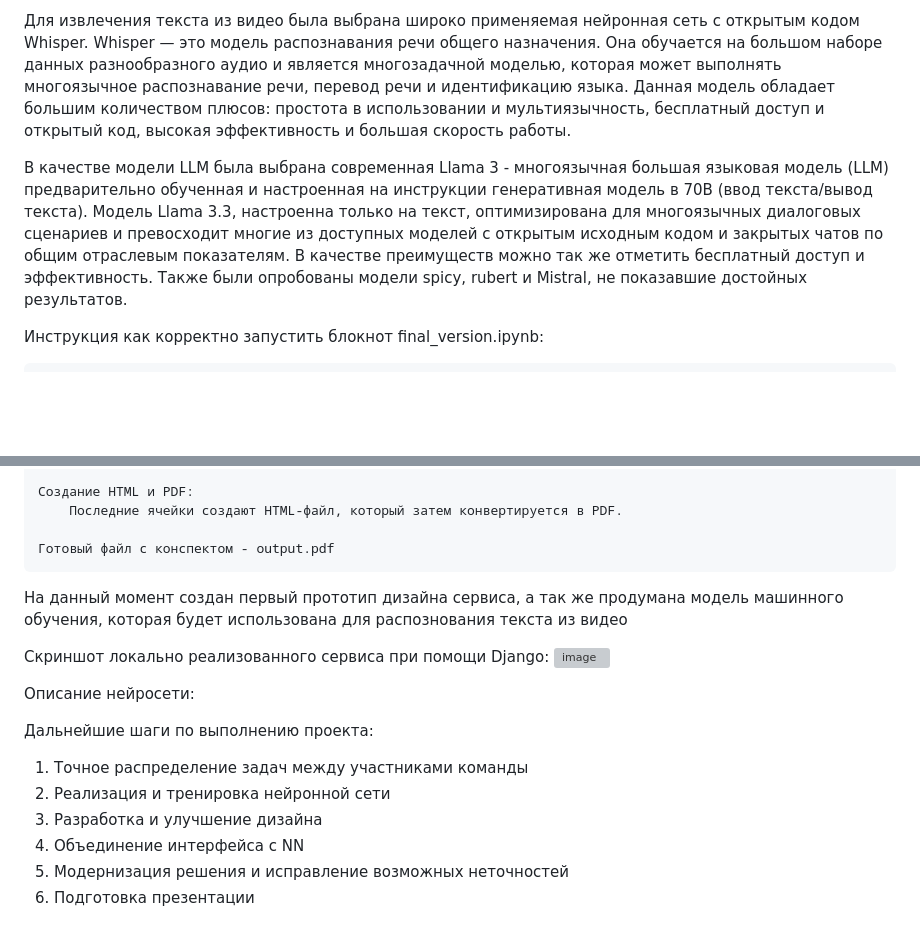
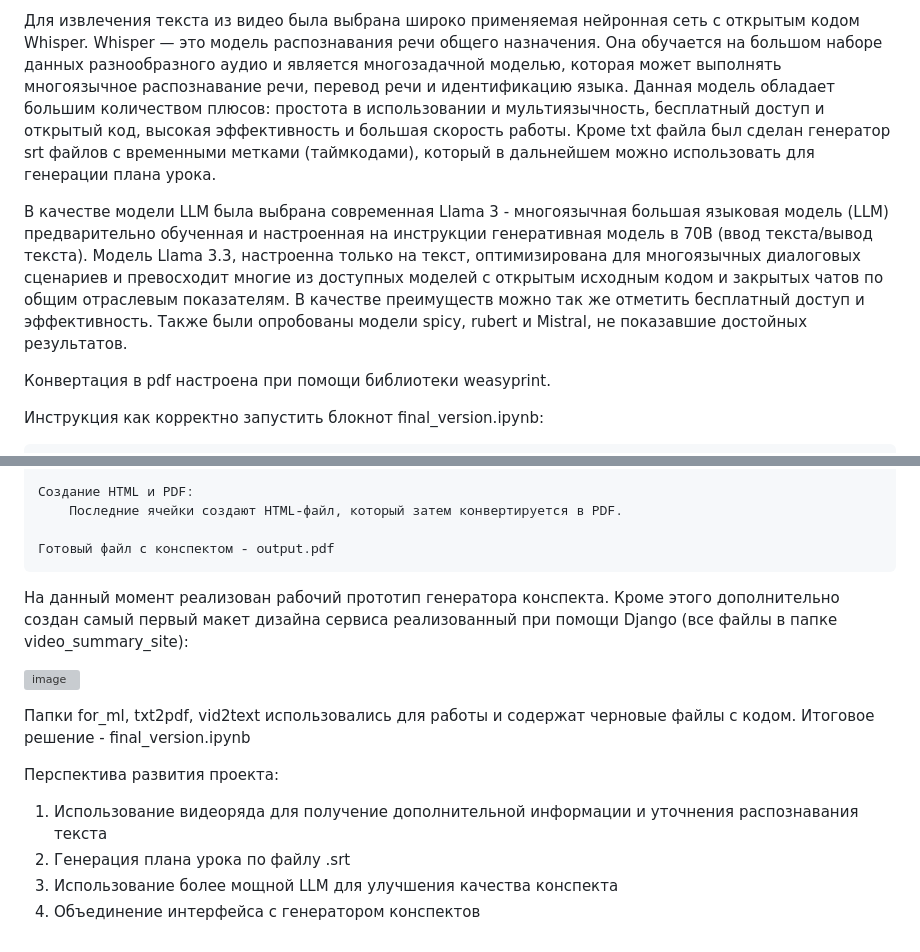
Before and after one commit to petersNikolA/Silnie, a Markdown page: README.md, 2 parts joined by grey strips. GitHub-like rendering; blank space fills up the shorter version; grey boxes are pictures that could not be loaded.

Commit message:
Final update README.md

```diff
--- a/README.md
+++ b/README.md
@@ -11,10 +11,13 @@ Repository for hackaton
 
 Для извлечения текста из видео была выбрана широко применяемая нейронная сеть с открытым кодом Whisper. Whisper — это модель распознавания речи общего назначения. Она обучается на большом наборе данных разнообразного аудио и является многозадачной моделью, которая может выполнять многоязычное распознавание речи, перевод речи и идентификацию языка.
 Данная модель обладает большим количеством плюсов: простота в использовании и мультиязычность, бесплатный доступ и открытый код, высокая эффективность и большая скорость работы.
+Кроме txt файла был сделан генератор srt файлов с временными метками (таймкодами), который в дальнейшем можно использовать для генерации плана урока.
 
 В качестве модели LLM была выбрана современная Llama 3 - многоязычная большая языковая модель (LLM) предварительно обученная и настроенная на инструкции генеративная модель в 70B (ввод текста/вывод текста). Модель Llama 3.3, настроенна только на текст, оптимизирована для многоязычных диалоговых сценариев и превосходит многие из доступных моделей с открытым исходным кодом и закрытых чатов по общим отраслевым показателям.
 В качестве преимуществ можно так же отметить бесплатный доступ и эффективность.
 Также были опробованы модели spicy, rubert и Mistral, не показавшие достойных результатов.
+
+Конвертация в pdf настроена при помощи библиотеки weasyprint.
 
 Инструкция как корректно запустить блокнот final_version.ipynb:
 
@@ -45,20 +48,15 @@ Repository for hackaton
 
     Готовый файл c конспектом - output.pdf
 
+На данный момент реализован рабочий прототип генератора конспекта.
+Кроме этого дополнительно создан самый первый макет дизайна сервиса реализованный при помощи Django (все файлы в папке video_summary_site):
 
-
-
-На данный момент создан первый прототип дизайна сервиса, а так же продумана модель машинного обучения, которая будет использована для распознования текста из видео
-
-Скриншот локально реализованного сервиса при помощи Django:
 ![image](https://github.com/user-attachments/assets/8f62f662-6eab-4cca-bd9d-e5654a5035e7)
 
-Описание нейросети:
+Папки for_ml, txt2pdf, vid2text использовались для работы и содержат черновые файлы с кодом. Итоговое решение - final_version.ipynb
 
-Дальнейшие шаги по выполнению проекта:
-1. Точное распределение задач между участниками команды
-2. Реализация и тренировка нейронной сети
-3. Разработка и улучшение дизайна
-4. Объединение интерфейса с NN
-5. Модернизация решения и исправление возможных неточностей
-6. Подготовка презентации
+Перспектива развития проекта:
+1. Использование видеоряда для получение дополнительной информации и уточнения распознавания текста
+2. Генерация плана урока по файлу .srt
+3. Использование более мощной LLM для улучшения качества конспекта
+4. Объединение интерфейса с генератором конспектов
```
